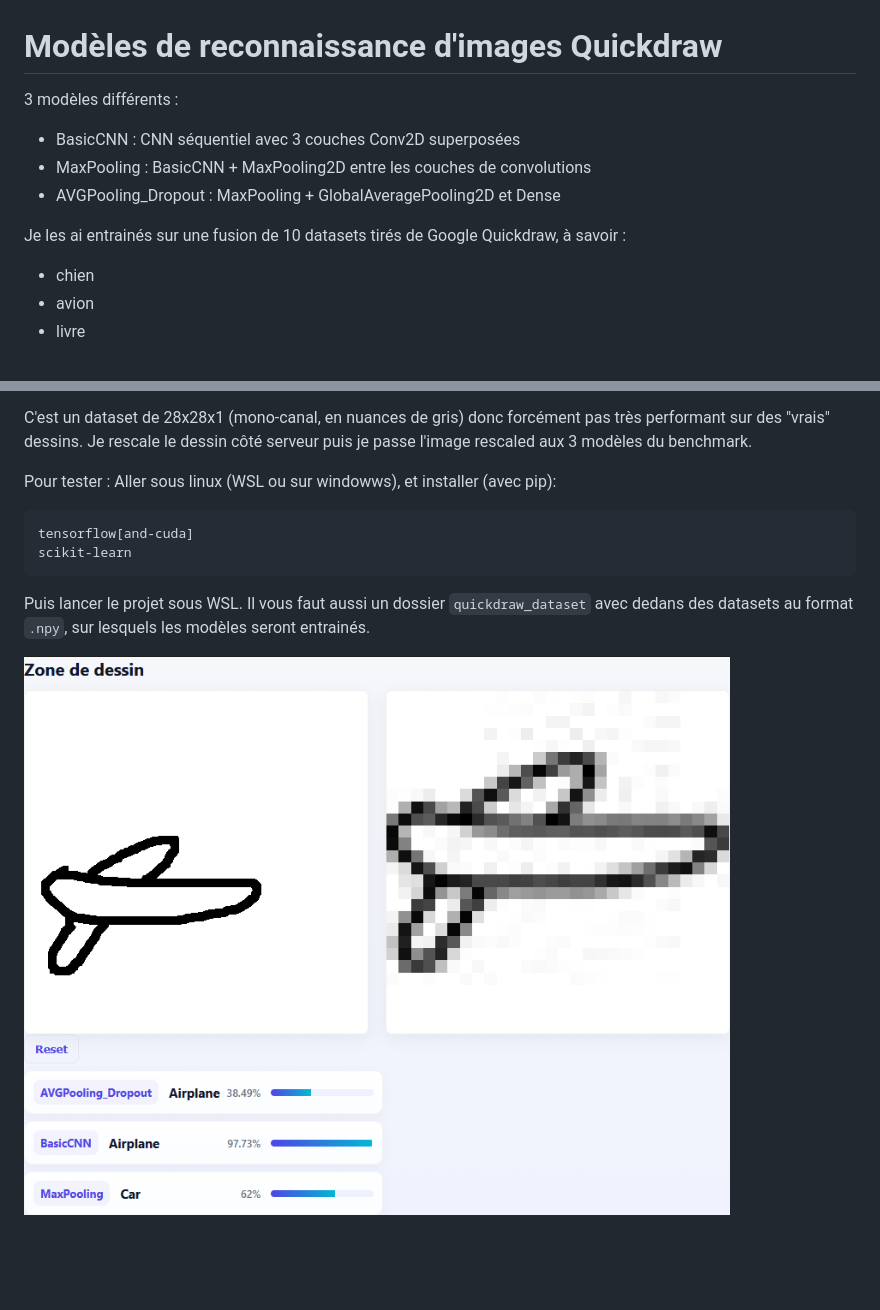
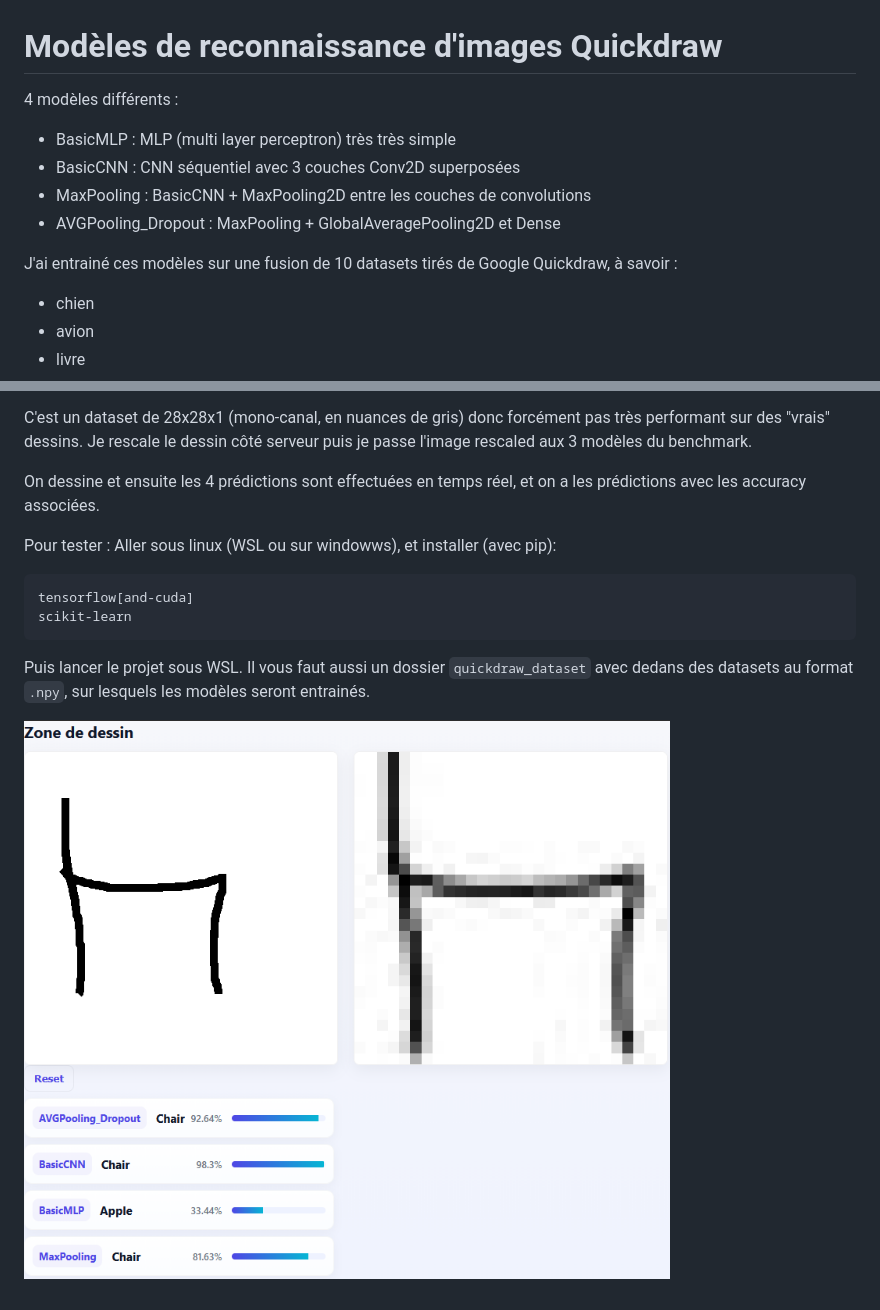
Before and after one commit to flash2974/QuickDrawCNN, a Markdown page: README.md, 2 parts joined by grey strips. Rendered like a GitHub page; pictures changed too: img/image.png; blank space fills up the shorter version.

```diff
--- a/README.md
+++ b/README.md
@@ -1,13 +1,13 @@
 # Modèles de reconnaissance d'images Quickdraw
 
-
-3 modèles différents :
+4 modèles différents :
+- BasicMLP : MLP (multi layer perceptron) très très simple
 - BasicCNN : CNN séquentiel avec 3 couches Conv2D superposées
 - MaxPooling : BasicCNN + MaxPooling2D entre les couches de convolutions
 - AVGPooling_Dropout : MaxPooling + GlobalAveragePooling2D et Dense
 
 
-Je les ai entrainés sur une fusion de 10 datasets tirés de Google Quickdraw, à savoir :
+J'ai entrainé ces modèles sur une fusion de 10 datasets tirés de Google Quickdraw, à savoir :
 - chien
 - avion
 - livre
@@ -21,6 +21,8 @@ Je les ai entrainés sur une fusion de 10 datasets tirés de Google Quickdraw,
 
 C'est un dataset de 28x28x1 (mono-canal, en nuances de gris) donc forcément pas très performant sur des "vrais" dessins. Je rescale le dessin côté serveur puis je passe l'image rescaled aux 3 modèles du benchmark.
 
+On dessine et ensuite les 4 prédictions sont effectuées en temps réel, et on a les prédictions avec les accuracy associées.
+
 
 Pour tester : Aller sous linux (WSL ou sur windowws), et installer (avec pip):
 
```
